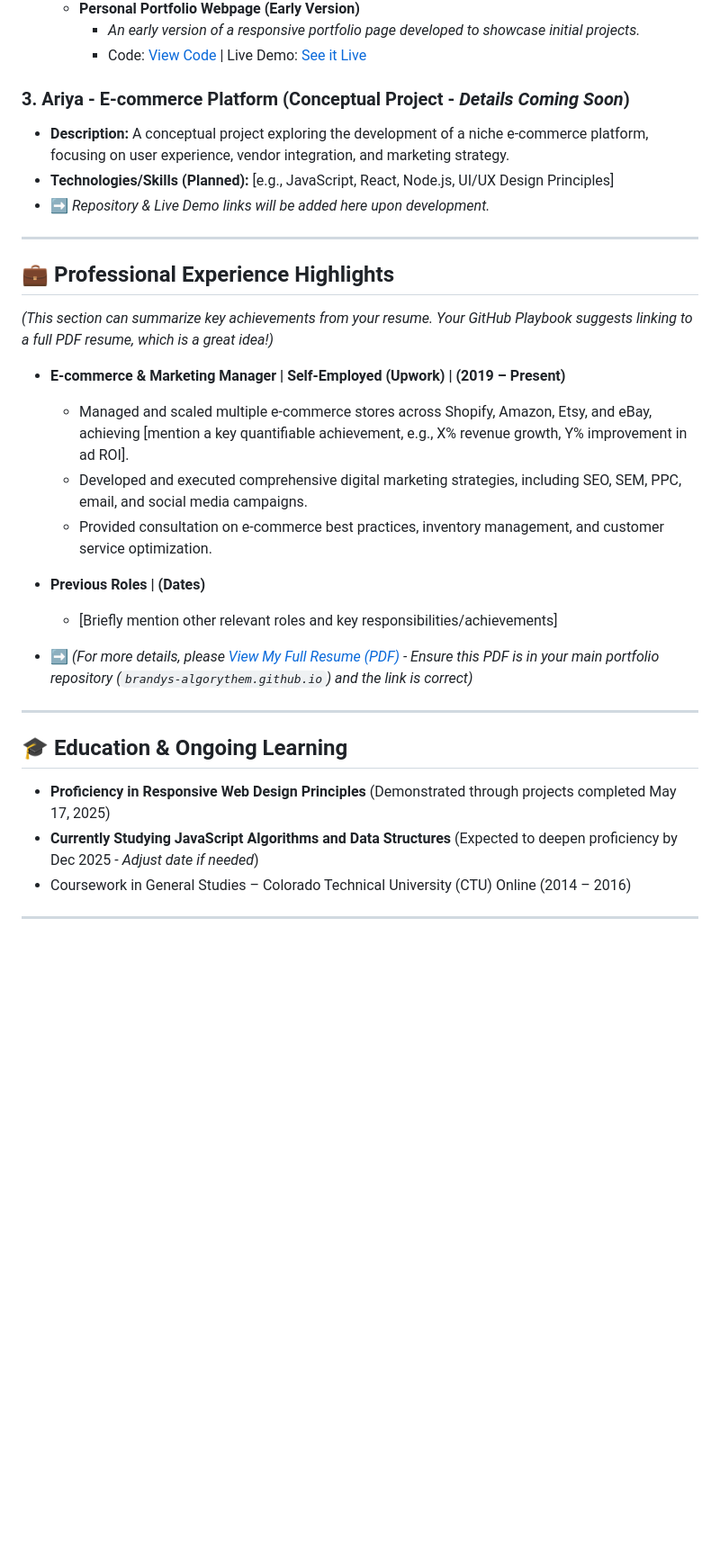
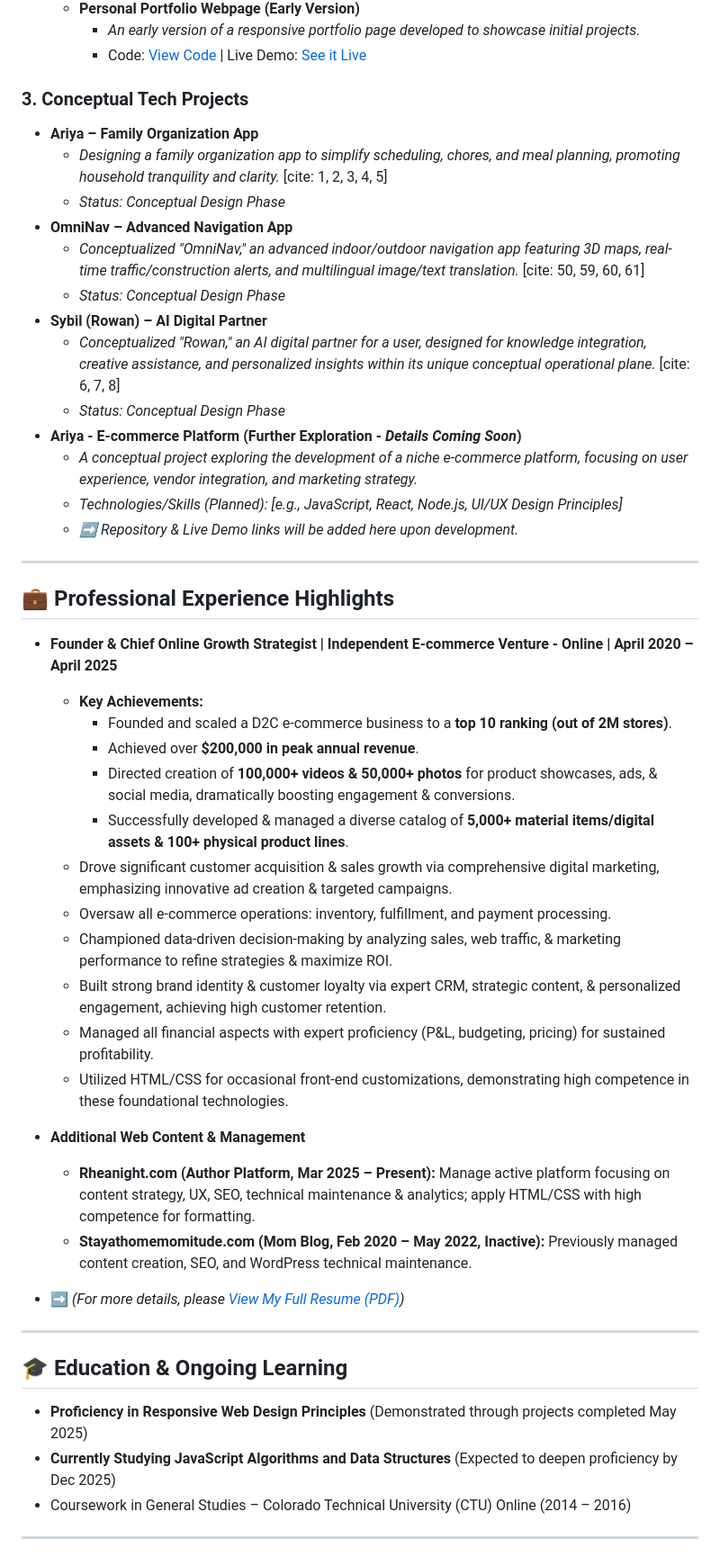
Before and after one commit to Brandys-AlgoRythem/Brandys-AlgoRythem-.GitHub.io, a Markdown page: README.md, the part around one of its changes. Shown at 90% size. Drawn GitHub-style; blank space fills up the shorter version.

```diff
--- a/README.md
+++ b/README.md
@@ -45,32 +50,50 @@ Hello! I'm Brandy, an experienced E-commerce Manager and Marketing Strategist wi
         * _An early version of a responsive portfolio page developed to showcase initial projects._
         * Code: [View Code](https://github.com/brandys-algorythem/fcc-responsive-portfolio) | Live Demo: [See it Live](https://brandys-algorythem.github.io/fcc-responsive-portfolio/)
 
-### 3. Ariya - E-commerce Platform (Conceptual Project - *Details Coming Soon*)
-* **Description:** A conceptual project exploring the development of a niche e-commerce platform, focusing on user experience, vendor integration, and marketing strategy.
-* **Technologies/Skills (Planned):** [e.g., JavaScript, React, Node.js, UI/UX Design Principles]
-* ➡️ *Repository & Live Demo links will be added here upon development.*
+### 3. Conceptual Tech Projects
+* **Ariya – Family Organization App**
+    * _Designing a family organization app to simplify scheduling, chores, and meal planning, promoting household tranquility and clarity._ [cite: 1, 2, 3, 4, 5]
+    * *Status: Conceptual Design Phase*
+* **OmniNav – Advanced Navigation App**
+    * _Conceptualized "OmniNav," an advanced indoor/outdoor navigation app featuring 3D maps, real-time traffic/construction alerts, and multilingual image/text translation._ [cite: 50, 59, 60, 61]
+    * *Status: Conceptual Design Phase*
+* **Sybil (Rowan) – AI Digital Partner**
+    * _Conceptualized "Rowan," an AI digital partner for a user, designed for knowledge integration, creative assistance, and personalized insights within its unique conceptual operational plane._ [cite: 6, 7, 8]
+    * *Status: Conceptual Design Phase*
+* **Ariya - E-commerce Platform (Further Exploration - *Details Coming Soon*)**
+    * _A conceptual project exploring the development of a niche e-commerce platform, focusing on user experience, vendor integration, and marketing strategy._
+    * _Technologies/Skills (Planned): [e.g., JavaScript, React, Node.js, UI/UX Design Principles]_
+    * _➡️ *Repository & Live Demo links will be added here upon development.*_
 
 ---
 
 ## 💼 Professional Experience Highlights
 
-*(This section can summarize key achievements from your resume. Your GitHub Playbook suggests linking to a full PDF resume, which is a great idea!)*
+* **Founder & Chief Online Growth Strategist | Independent E-commerce Venture - Online | April 2020 – April 2025**
+    * **Key Achievements:**
+        * Founded and scaled a D2C e-commerce business to a **top 10 ranking (out of 2M stores)**.
+        * Achieved over **$200,000 in peak annual revenue**.
+        * Directed creation of **100,000+ videos & 50,000+ photos** for product showcases, ads, & social media, dramatically boosting engagement & conversions.
+        * Successfully developed & managed a diverse catalog of **5,000+ material items/digital assets & 100+ physical product lines**.
+    * Drove significant customer acquisition & sales growth via comprehensive digital marketing, emphasizing innovative ad creation & targeted campaigns.
+    * Oversaw all e-commerce operations: inventory, fulfillment, and payment processing.
+    * Championed data-driven decision-making by analyzing sales, web traffic, & marketing performance to refine strategies & maximize ROI.
+    * Built strong brand identity & customer loyalty via expert CRM, strategic content, & personalized engagement, achieving high customer retention.
+    * Managed all financial aspects with expert proficiency (P&L, budgeting, pricing) for sustained profitability.
+    * Utilized HTML/CSS for occasional front-end customizations, demonstrating high competence in these foundational technologies.
 
-* **E-commerce & Marketing Manager | Self-Employed (Upwork) | (2019 – Present)**
-    * Managed and scaled multiple e-commerce stores across Shopify, Amazon, Etsy, and eBay, achieving [mention a key quantifiable achievement, e.g., X% revenue growth, Y% improvement in ad ROI].
-    * Developed and executed comprehensive digital marketing strategies, including SEO, SEM, PPC, email, and social media campaigns.
-    * Provided consultation on e-commerce best practices, inventory management, and customer service optimization.
-* **Previous Roles | (Dates)**
-    * [Briefly mention other relevant roles and key responsibilities/achievements]
+* **Additional Web Content & Management**
+    * **Rheanight.com (Author Platform, Mar 2025 – Present):** Manage active platform focusing on content strategy, UX, SEO, technical maintenance & analytics; apply HTML/CSS with high competence for formatting.
+    * **Stayathomemomitude.com (Mom Blog, Feb 2020 – May 2022, Inactive):** Previously managed content creation, SEO, and WordPress technical maintenance.
 
-* ➡️ *(For more details, please [View My Full Resume (PDF)](./BrandyCornett_Resume.pdf) - *Ensure this PDF is in your main portfolio repository (`brandys-algorythem.github.io`) and the link is correct*)*
+* ➡️ *(For more details, please [View My Full Resume (PDF)](./Resume%20(3).pdf))*
 
 ---
 
 ## 🎓 Education & Ongoing Learning
 
-* **Proficiency in Responsive Web Design Principles** (Demonstrated through projects completed May 17, 2025)
-* **Currently Studying JavaScript Algorithms and Data Structures** (Expected to deepen proficiency by Dec 2025 - *Adjust date if needed*)
+* **Proficiency in Responsive Web Design Principles** (Demonstrated through projects completed May 2025)
+* **Currently Studying JavaScript Algorithms and Data Structures** (Expected to deepen proficiency by Dec 2025)
 * Coursework in General Studies – Colorado Technical University (CTU) Online (2014 – 2016)
 
 ---
```
Also changed, not shown: other parts of README.md (+16 -11 lines).
